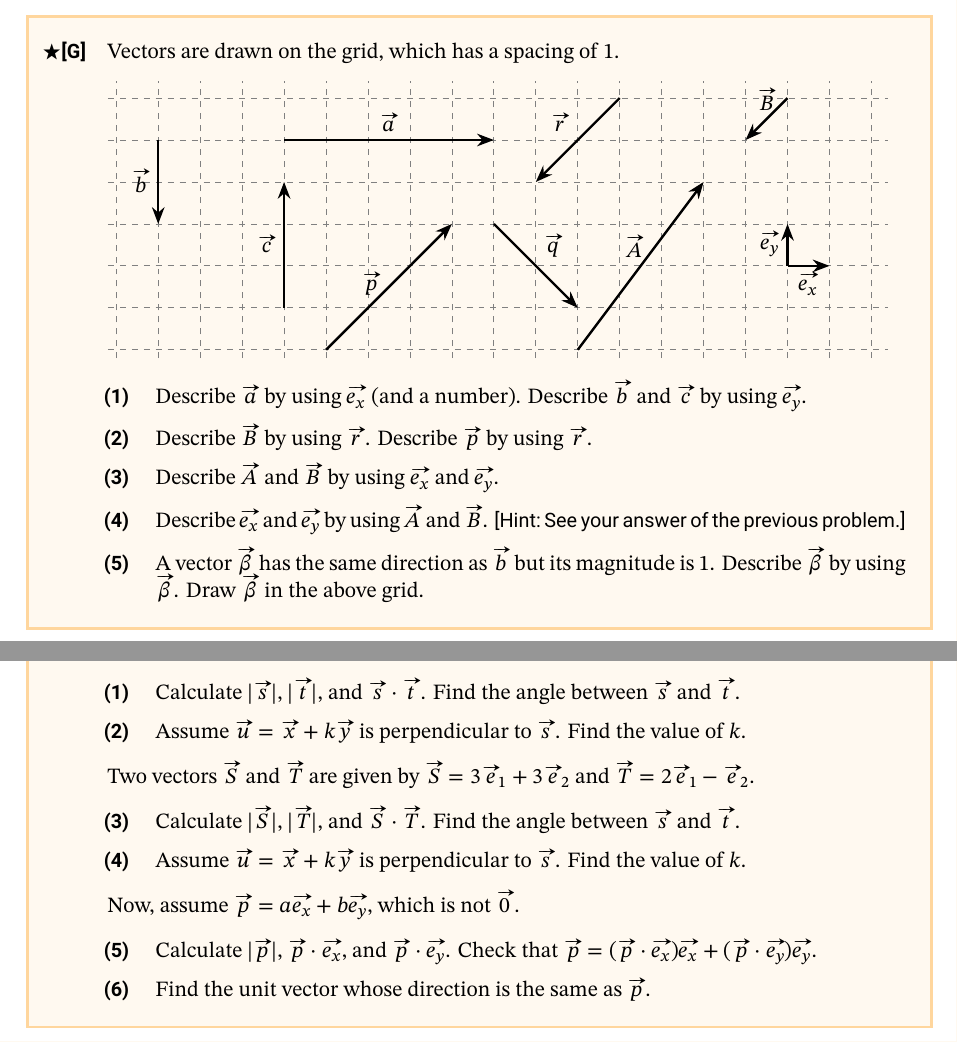
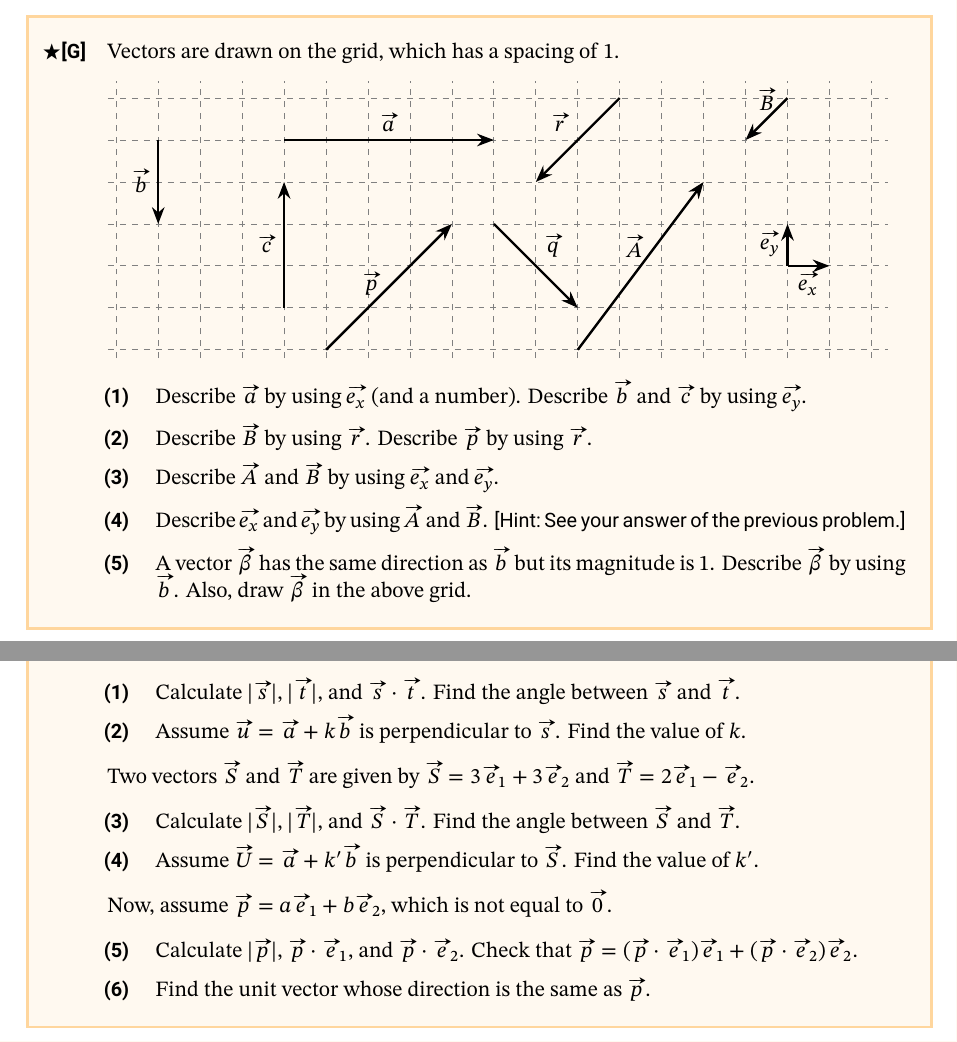
Before and after one commit to misho104/LecturePublic, a LaTeX document (GeneralPhysics/gp1_boot2_vector.tex): two parts of pages 8 and 12 of 22, joined at a grey line, cut so that both start at the same text. The pictures show the PDF file GeneralPhysics/gp1_boot2_vector.pdf that the author committed with the source.

Commit message:
fix many typos in Vector Boot Camps thanks to Chun-Chuan

```diff
--- a/GeneralPhysics/gp1_boot2_vector.tex
+++ b/GeneralPhysics/gp1_boot2_vector.tex
@@ -499,7 +499,7 @@ It is not difficult to prove the following formulae from the above definitions:
    \item Describe $\vc A$ and $\vc B$ by using $\vvex$ and $\vvey$.
    \item Describe $\vvex$ and $\vvey$ by using $\vc A$ and $\vc B$.
     \Hint{See your answer of the previous problem.}
-   \item A vector $\vc \beta$ has the same direction as $\vc b$ but its magnitude is 1. Describe $\vc \beta$ by using $\vc \beta$. Draw $\vc \beta$ in the above grid.
+   \item A vector $\vc \beta$ has the same direction as $\vc b$ but its magnitude is 1. Describe $\vc \beta$ by using $\vc b$. Also, draw $\vc \beta$ in the above grid.
  \end{enumerate}
 \end{problems}
 \begin{problems}
@@ -627,16 +627,16 @@ There are a few more important formulae: for any vectors $\vc a$, $\vc b$, and $
  Two vectors $\vc s$ and $\vc t$ are given by $\vc s=3\vc a+3\vc b$ and $\vc t=2\vc a-\vc b$.
   \begin{enumerate}
     \item Calculate $|\vc s|$, $|\vc t|$, and $\vc s\cdot\vc t$. Find the angle between $\vc s$ and $\vc t$.
-    \item Assume $\vc u=\vc x+k\vc y$ is perpendicular to $\vc s$. Find the value of $k$.
+    \item Assume $\vc u=\vc a+k\vc b$ is perpendicular to $\vc s$. Find the value of $k$.
   \end{enumerate}
   Two vectors $\vc S$ and $\vc T$ are given by $\vc S=3\vc e_1+3\vc e_2$ and $\vc T=2\vc e_1-\vc e_2$.
   \begin{enumerate}[resume]
-    \item Calculate $|\vc S|$, $|\vc T|$, and $\vc S\cdot\vc T$. Find the angle between $\vc s$ and $\vc t$.
-    \item Assume $\vc u=\vc x+k\vc y$ is perpendicular to $\vc s$. Find the value of $k$.
+    \item Calculate $|\vc S|$, $|\vc T|$, and $\vc S\cdot\vc T$. Find the angle between $\vc S$ and $\vc T$.
+    \item Assume $\vc U=\vc a+k'\vc b$ is perpendicular to $\vc S$. Find the value of $k'$.
   \end{enumerate}
-  Now, assume $\vc p=a\vvex+b\vvey$, which is not $\vc 0$.
+  Now, assume $\vc p=a\vc e_1+b\vc e_2$, which is not equal to $\vc 0$.
   \begin{enumerate}[resume]
-    \item Calculate $|\vc p|$, $\vc p\cdot\vvex$, and $\vc p\cdot\vvey$. Check that $\vc p=(\vc p\cdot\vvex)\vvex+(\vc p\cdot\vvey)\vvey$.
+    \item Calculate $|\vc p|$, $\vc p\cdot\vc e_1$, and $\vc p\cdot\vc e_2$. Check that $\vc p=(\vc p\cdot\vc e_1)\vc e_1+(\vc p\cdot\vc e_2)\vc e_2$.
     \item Find the unit vector whose direction is the same as $\vc p$.
   \end{enumerate}
 \end{problems}
```
Also changed, not shown: GeneralPhysics/gp1_boot2_vector.pdf, GeneralPhysics/gp1_boot2_vector.tex (6 more changed lines).
